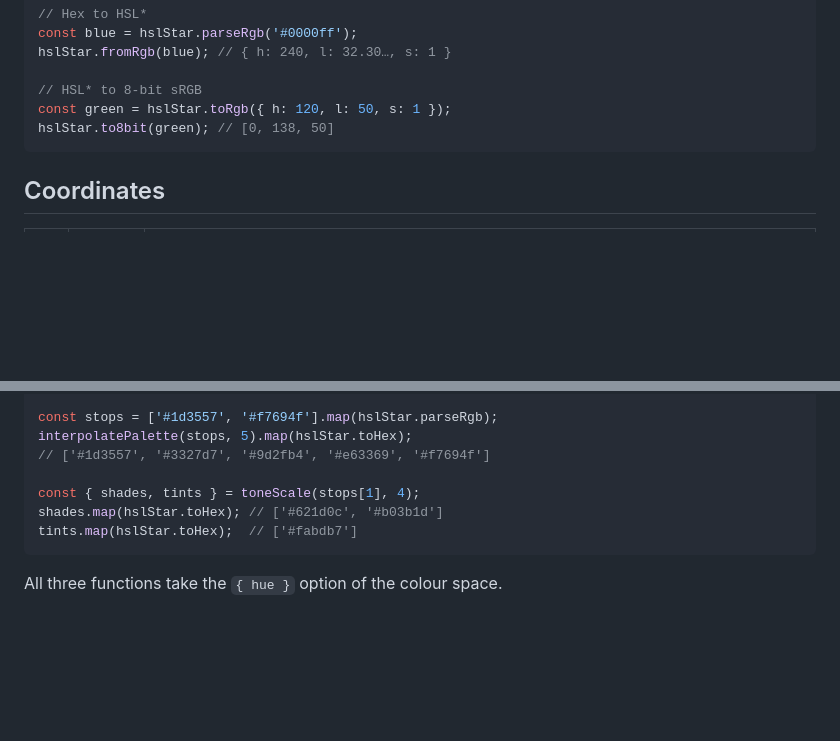
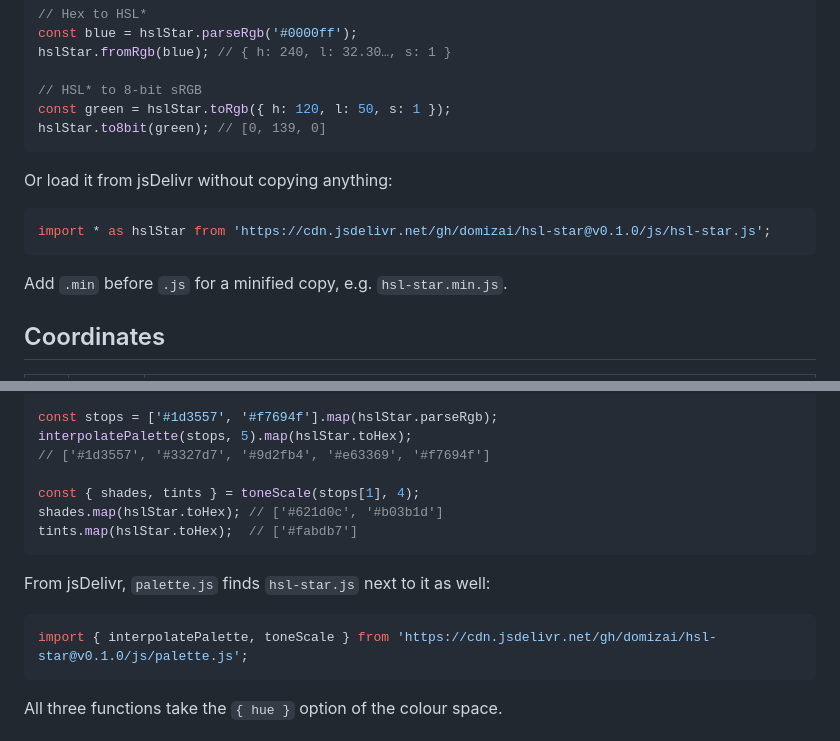
Before and after one commit to domizai/hsl-star, a Markdown page: js/README.md, 2 parts joined by grey strips. Rendered like a GitHub page; blank space fills up the shorter version.

Commit message:
js/readme

````diff
--- a/js/README.md
+++ b/js/README.md
@@ -15,8 +15,16 @@ hslStar.fromRgb(blue); // { h: 240, l: 32.30…, s: 1 }
 
 // HSL* to 8-bit sRGB
 const green = hslStar.toRgb({ h: 120, l: 50, s: 1 });
-hslStar.to8bit(green); // [0, 138, 50]
+hslStar.to8bit(green); // [0, 139, 0]
 ```
+
+Or load it from jsDelivr without copying anything:
+
+```js
+import * as hslStar from 'https://cdn.jsdelivr.net/gh/domizai/hsl-star@v0.1.0/js/hsl-star.js';
+```
+
+Add `.min` before `.js` for a minified copy, e.g. `hsl-star.min.js`.
 
 ## Coordinates
 
@@ -138,6 +146,12 @@ shades.map(hslStar.toHex); // ['#621d0c', '#b03b1d']
 tints.map(hslStar.toHex);  // ['#fabdb7']
 ```
 
+From jsDelivr, `palette.js` finds `hsl-star.js` next to it as well:
+
+```js
+import { interpolatePalette, toneScale } from 'https://cdn.jsdelivr.net/gh/domizai/hsl-star@v0.1.0/js/palette.js';
+```
+
 All three functions take the `{ hue }` option of the colour space.
 
 `paletteGradient(stops, { hue, longHue })`\
````
